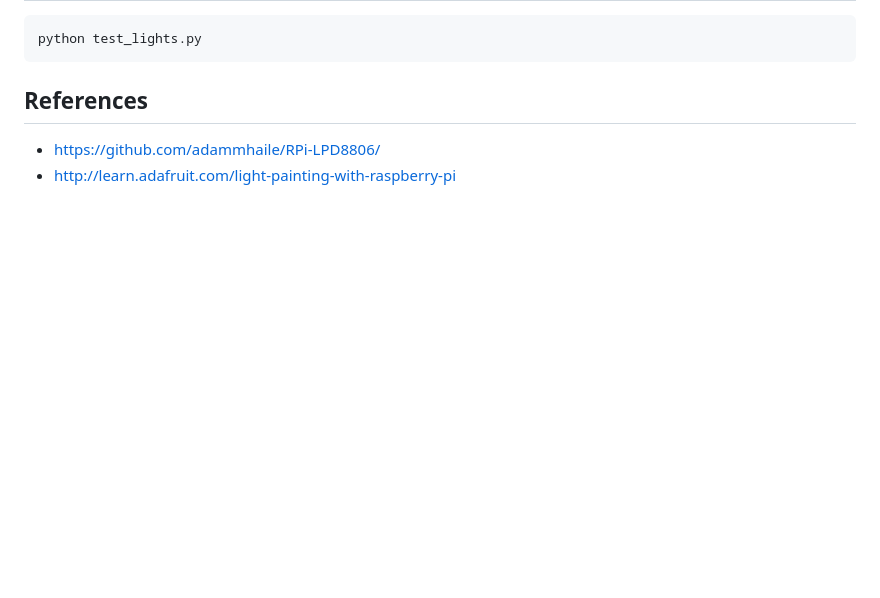
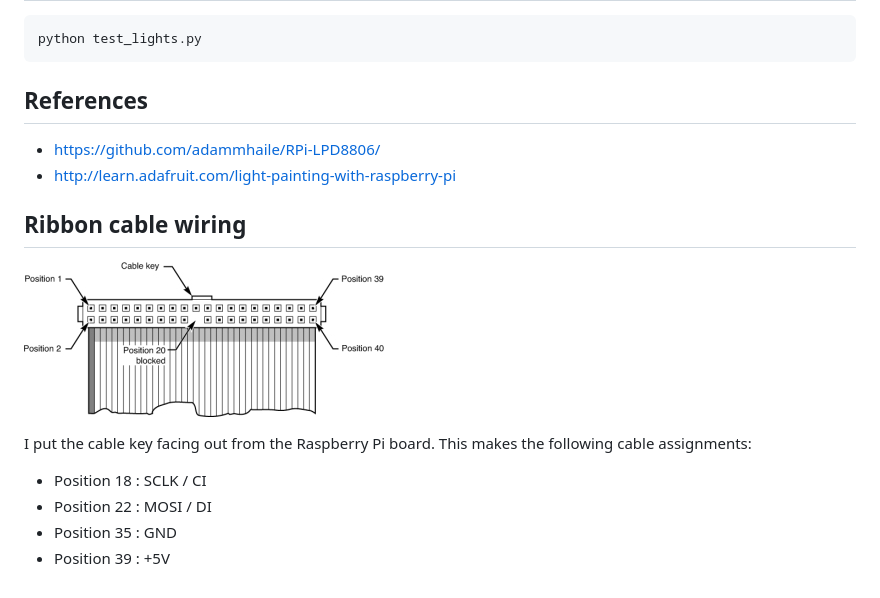
Before and after one commit to kurrik/treelights, a Markdown page: README.md, the part around the change. Drawn GitHub-style; pictures changed too: docs/ribbon-cable.jpg (added); blank space fills up the shorter version.

Commit message:
Add ribbon cable info

```diff
--- a/README.md
+++ b/README.md
@@ -22,3 +22,15 @@ python test_lights.py
 ## References
 - https://github.com/adammhaile/RPi-LPD8806/
 - http://learn.adafruit.com/light-painting-with-raspberry-pi
+
+## Ribbon cable wiring
+
+![Ribbon cable pins](docs/ribbon-cable.jpg)
+
+I put the cable key facing out from the Raspberry Pi board.  This makes the
+following cable assignments:
+
+- Position 18 : SCLK / CI
+- Position 22 : MOSI / DI
+- Position 35 : GND
+- Position 39 : +5V
```
